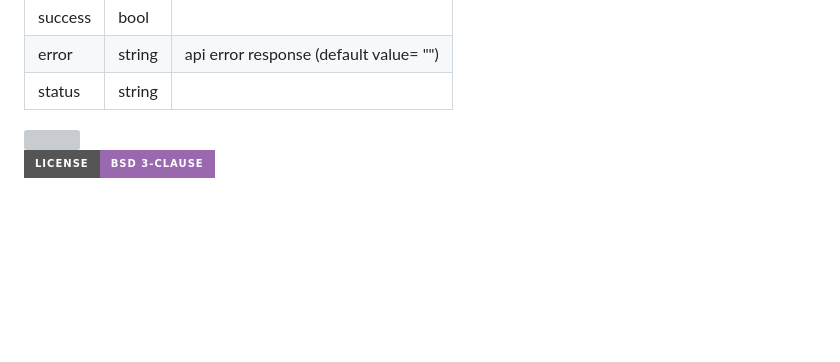
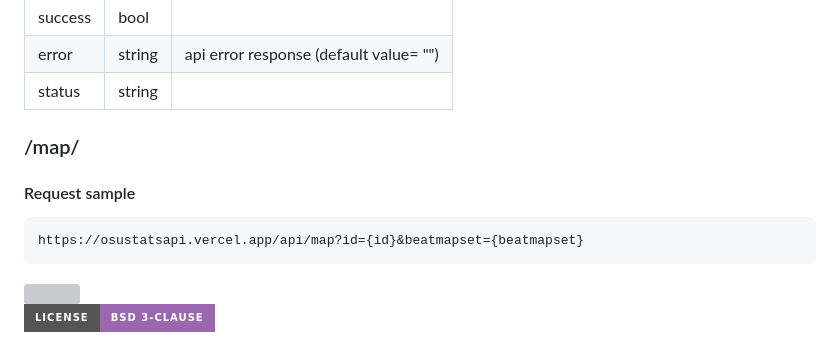
Before and after one commit to hud0shnik/osustatsapi, a Markdown page: README.md, the part around the change. Rendered like a GitHub page; badges without logos; blank space fills up the shorter version; grey boxes are pictures that could not be loaded.

Commit message:
update readme: add map sample

````diff
--- a/README.md
+++ b/README.md
@@ -372,6 +372,15 @@ success                     |        bool        |
 error                       |       string       | api error response (default value= "")
 status                      |       string       |
 
+ <h3>/map/</h3>
+<h4>Request sample </h4>
+
+   ``` Elixir
+   https://osustatsapi.vercel.app/api/map?id={id}&beatmapset={beatmapset}
+   ```
+
+
+
 
 <img src="https://wakatime.com/badge/user/ee2709af-fc5f-498b-aaa1-3ea47bf12a00/project/eeb27ba3-3b0a-487f-9650-64aefd7a8458.svg?style=for-the-badge">
 
````
